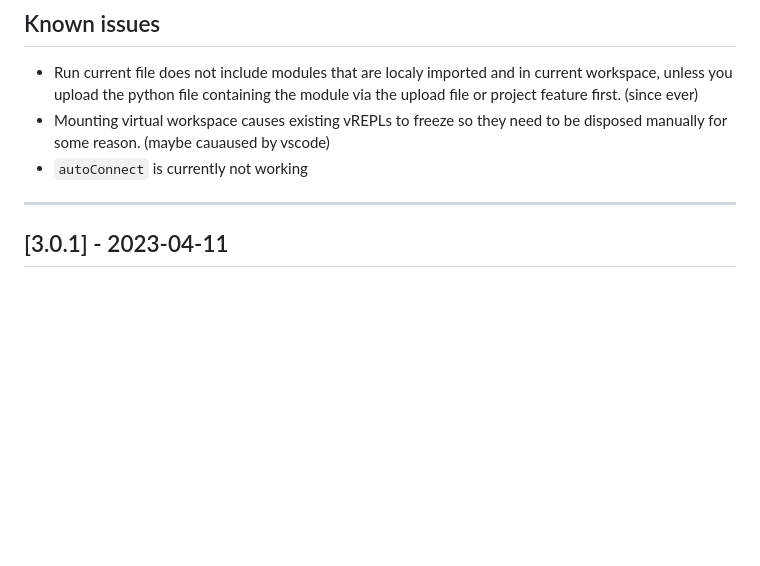
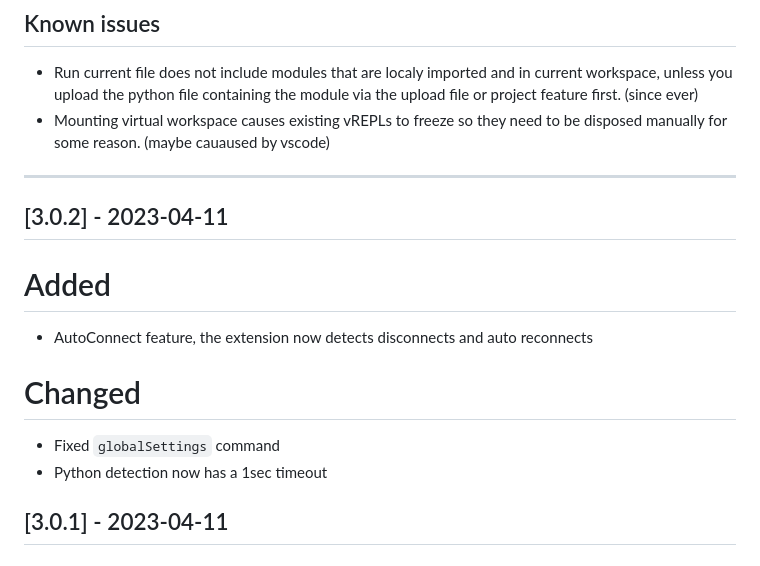
Before and after one commit to paulober/MicroPico, a Markdown page: CHANGELOG.md, the part around the change. Drawn GitHub-style; blank space fills up the shorter version.

Commit message:
Updated changelog for v3.0.2

```diff
--- a/CHANGELOG.md
+++ b/CHANGELOG.md
@@ -7,9 +7,17 @@ All notable changes to the "pico-w-go" extension will be documented in this file
 ## Known issues
 - Run current file does not include modules that are localy imported and in current workspace, unless you upload the python file containing the module via the upload file or project feature first. (since ever)
 - Mounting virtual workspace causes existing vREPLs to freeze so they need to be disposed manually for some reason. (maybe cauaused by vscode)
-- `autoConnect` is currently not working
 
 ---
+
+## [3.0.2] - 2023-04-11
+
+# Added
+- AutoConnect feature, the extension now detects disconnects and auto reconnects
+
+# Changed
+- Fixed `globalSettings` command
+- Python detection now has a 1sec timeout
 
 ## [3.0.1] - 2023-04-11
 
```
